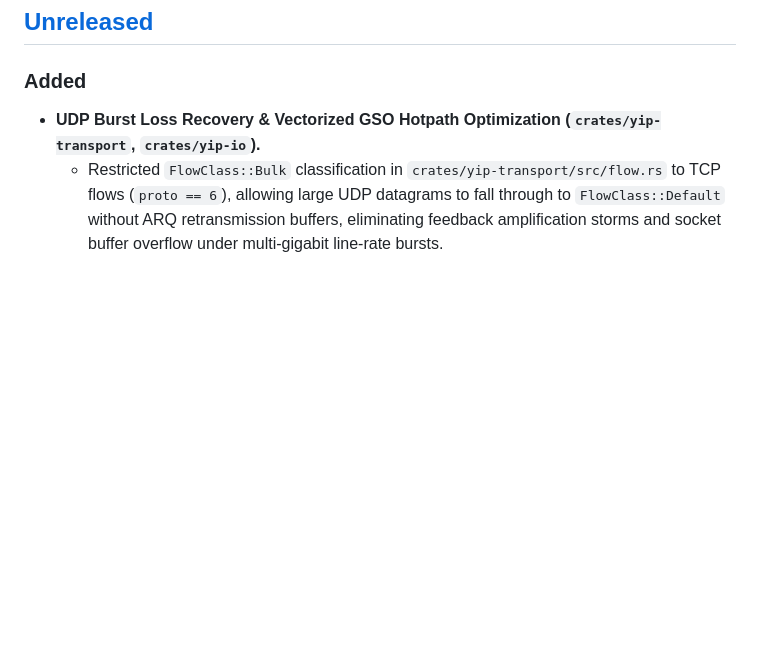
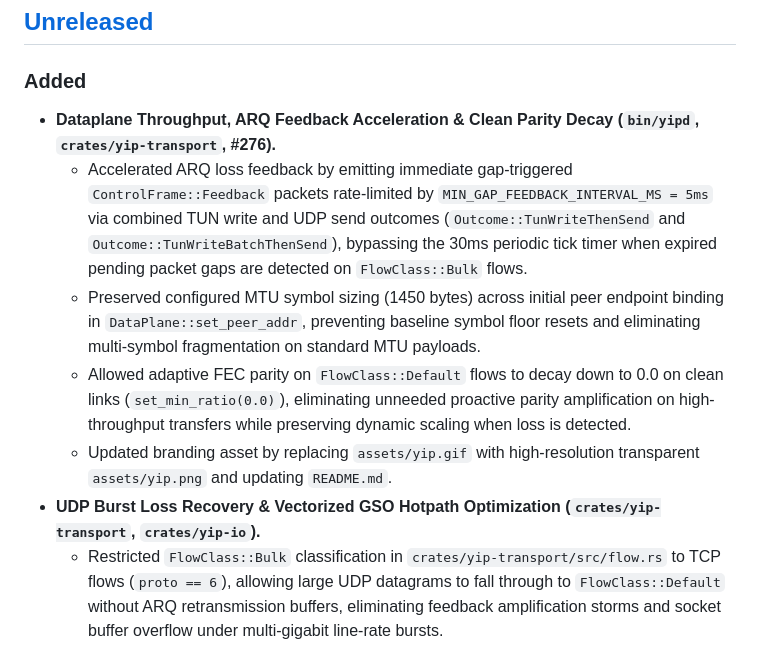
Before and after one commit to femboyisp/yip, a Markdown page: CHANGELOG.md, the part around the change. Drawn GitHub-style; blank space fills up the shorter version.

```diff
--- a/CHANGELOG.md
+++ b/CHANGELOG.md
@@ -6,6 +6,11 @@ All notable changes to this project are documented here, following
 ## [Unreleased]
 
 ### Added
+- **Dataplane Throughput, ARQ Feedback Acceleration & Clean Parity Decay (`bin/yipd`, `crates/yip-transport`, #276).**
+  - Accelerated ARQ loss feedback by emitting immediate gap-triggered `ControlFrame::Feedback` packets rate-limited by `MIN_GAP_FEEDBACK_INTERVAL_MS = 5ms` via combined TUN write and UDP send outcomes (`Outcome::TunWriteThenSend` and `Outcome::TunWriteBatchThenSend`), bypassing the 30ms periodic tick timer when expired pending packet gaps are detected on `FlowClass::Bulk` flows.
+  - Preserved configured MTU symbol sizing (1450 bytes) across initial peer endpoint binding in `DataPlane::set_peer_addr`, preventing baseline symbol floor resets and eliminating multi-symbol fragmentation on standard MTU payloads.
+  - Allowed adaptive FEC parity on `FlowClass::Default` flows to decay down to 0.0 on clean links (`set_min_ratio(0.0)`), eliminating unneeded proactive parity amplification on high-throughput transfers while preserving dynamic scaling when loss is detected.
+  - Updated branding asset by replacing `assets/yip.gif` with high-resolution transparent `assets/yip.png` and updating `README.md`.
 - **UDP Burst Loss Recovery & Vectorized GSO Hotpath Optimization (`crates/yip-transport`, `crates/yip-io`).**
   - Restricted `FlowClass::Bulk` classification in `crates/yip-transport/src/flow.rs` to TCP flows (`proto == 6`), allowing large UDP datagrams to fall through to `FlowClass::Default` without ARQ retransmission buffers, eliminating feedback amplification storms and socket buffer overflow under multi-gigabit line-rate bursts.
   - Implemented zero-copy scatter-gather `iovec` transmission in `crates/yip-io/src/poll.rs` (`send_gso_indexed`), eliminating intermediate payload copying across datagram bursts.
```
Also changed, not shown: README.md (+1 -1 lines), assets/yip.gif (deleted), assets/yip.png (added), 3 other files.
